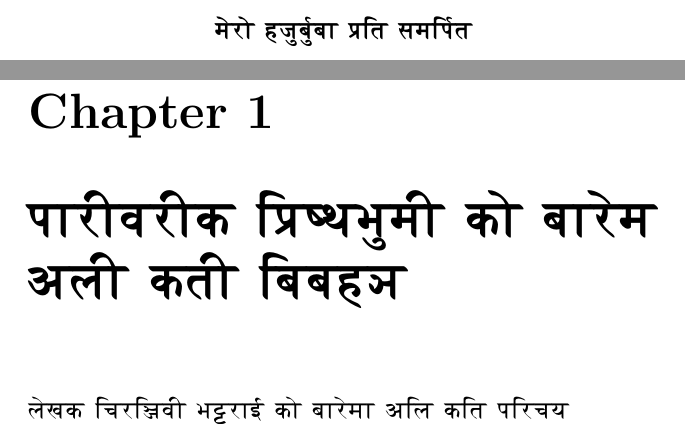
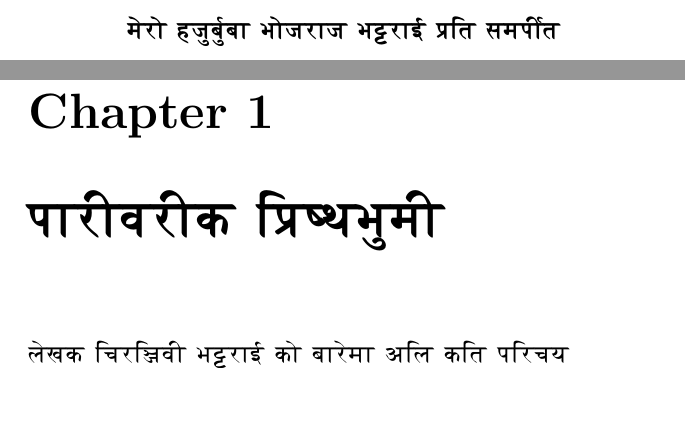
Before and after one commit to chiranjivibh/Latex_example_Nepali, a LaTeX book (Tryal_unicode_nepali.tex): two parts of pages 3 and 5 of 7, joined at a grey line, cut so that both start at the same text, the shorter picture padded with empty space. Compiled offline with pdfLaTeX.

Commit message:
Merge branch 'main' of https://github.com/chiranjivibh/Latex_example_Nepali

```diff
--- a/Tryal_unicode_nepali.tex
+++ b/Tryal_unicode_nepali.tex
@@ -43,13 +43,13 @@
 %\subsection*{\center \normalsize ISBN \dots}
 %\subsection*{\center \normalsize \dots Publications}
 %
-\chapter*{\center \normalsize  {\dn m\?ro h\7{j}\7{b}\0bA \3FEwEt smEp\0t}}
+\chapter*{\center \normalsize  {\dn m\?ro h\7{j}\7{b}\0bA BojrAj B\3D3wrAI \3FEwEt smpF{\qvb}t}}
 %
 %\tableofcontents
 %
 \mainmatter
 %
-\chapter{ {\dn pArFvrFk E\3FEw\309wT\7{B}mF ko bAr\?m alF ktF Ebbh\31Aw}}
+\chapter{ {\dn pArFvrFk E\3FEw\309wT\7{B}mF}}
 % your text here
  {\dn l\?Kk EcrE\3D2wvF B\3D3wrAI ko bAr\?mA aEl kEt pErcy\\
 pErvErk sd-y hz ko nAm ys \3FEwkAr C {\rs :\re} \\
```
Also changed, not shown: Tryal_unicode_nepali.pdf, 3 other files.
